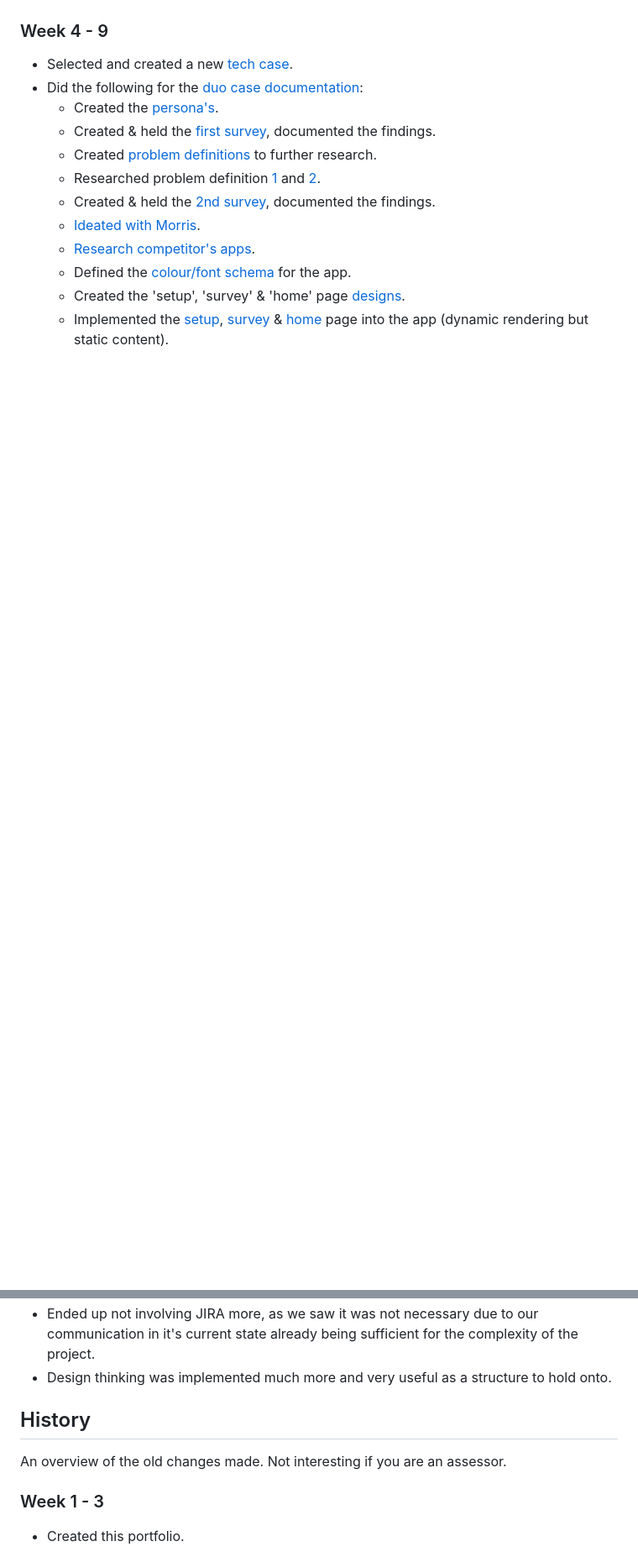
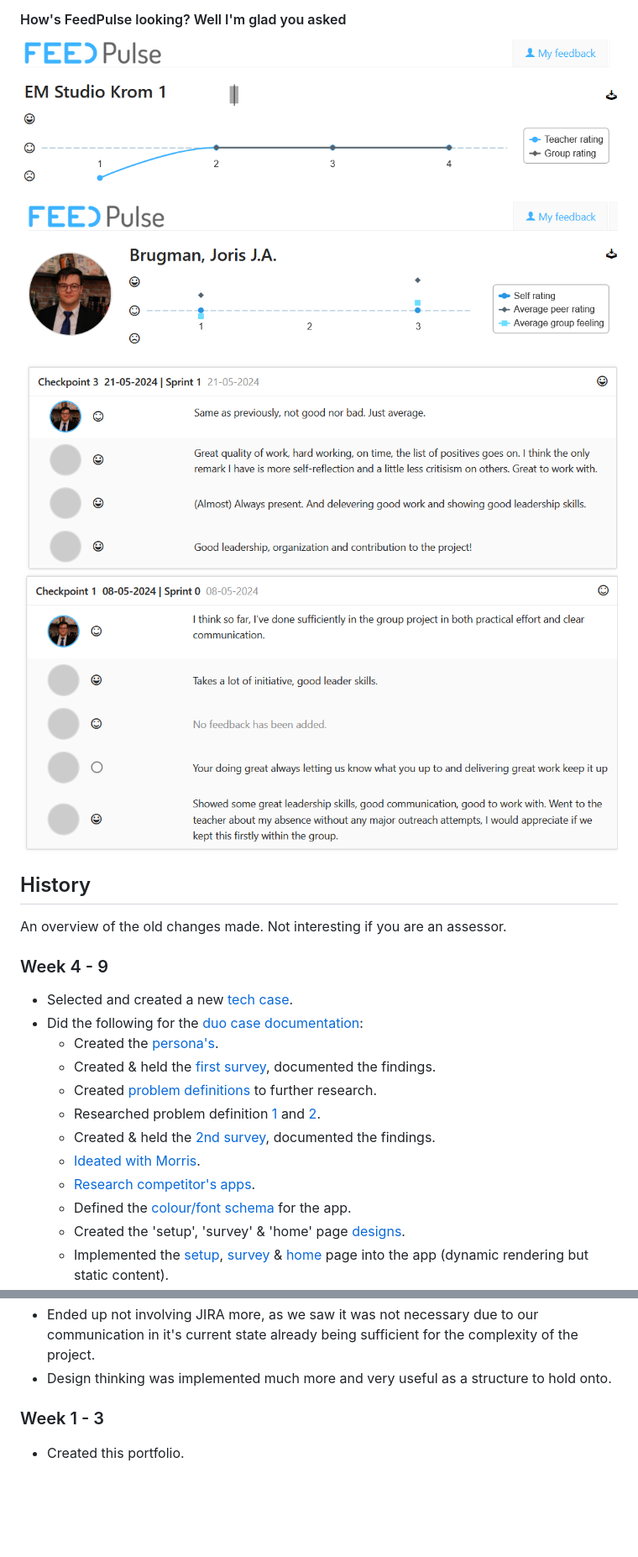
Before and after one commit to theartcher/S4-SM-Individual, a Markdown page: README.md, 2 parts joined by grey strips. Shown: that part at 84% size. GitHub-like rendering; pictures changed too: static/images/group_feedpulse.png (added), static/images/peer-review-2.png (added), static/images/peer-review.png (added); blank space fills up the shorter version.

Commit message:
Update portfolio with feedpulse feedback and latest changes (week 10 - 14)

```diff
--- a/README.md
+++ b/README.md
@@ -64,3 +103,13 @@ An overview of all the changes made categorized per assignment period.
+#### How's FeedPulse looking? Well I'm glad you asked
+
+![Group FeedPulse overview](./static/images/group_feedpulse.png)
+![Peer review 1 FeedPulse overview](./static/images/peer-review.png)
+![Peer review 2 FeedPulse overview](./static/images/peer-review-2.png)
+
+## History
+
+An overview of the old changes made. Not interesting if you are an assessor.
+
 ### Week 4 - 9
 
 - Selected and created a new [tech case](./pew_pew_nfc/README.md).
@@ -93,10 +142,6 @@ An overview of all the changes made categorized per assignment period.
 - Ended up not involving JIRA more, as we saw it was not necessary due to our communication in it's current state already being sufficient for the complexity of the project.
 - Design thinking was implemented much more and very useful as a structure to hold onto.
 
-## History
-
-An overview of the old changes made. Not interesting if you are an assessor.
-
 ### Week 1 - 3
 
 - Created this portfolio.
```
Also changed, not shown: other parts of README.md (+42 -3 lines).
